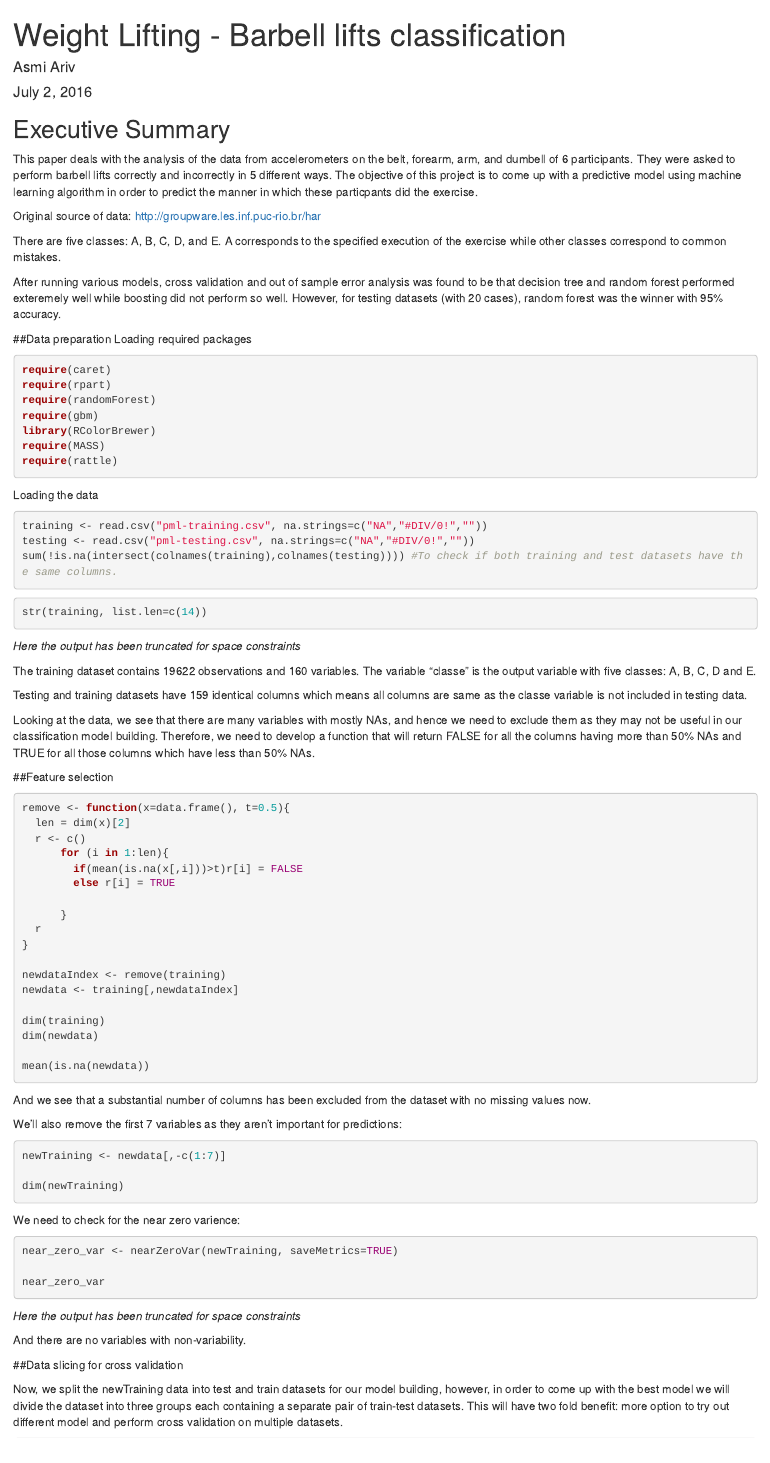
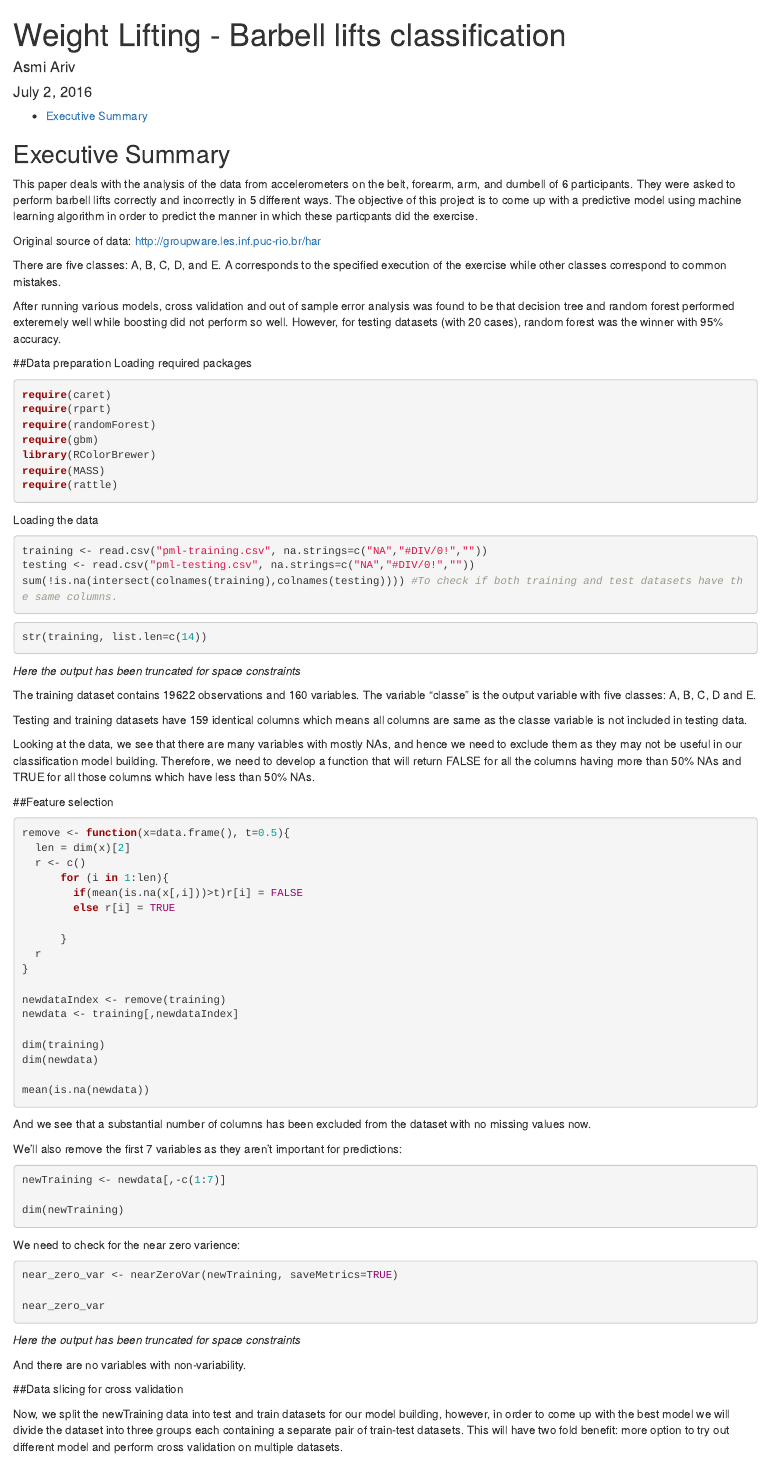
Before and after one commit to AsmiAriv/MachineLearning, an R Markdown document (BarbellLiftsClass.Rmd): the page in a window 1100 px wide, from its top. Rendered offline with R 4.5, knitr and Pandoc, with nearby package versions; the code chunks are not run, so their results and figures are left out.

Commit message:
updated all the files

````diff
--- a/BarbellLiftsClass.Rmd
+++ b/BarbellLiftsClass.Rmd
@@ -2,7 +2,16 @@
 title: "Weight Lifting - Barbell lifts classification"
 author: "Asmi Ariv"
 date: "July 2, 2016"
-output: html_document
+output:
+  html_document:
+    fig_caption: yes
+    keep_md: yes
+    toc: yes
+  pdf_document:
+    fig_caption: yes
+    fig_crop: no
+    number_sections: yes
+    toc: yes
 ---
 
 ```{r setup, include=FALSE}
````
Also changed, not shown: BarbellLiftsClass.html, BarbellLiftsClass.md (added), BarbellLiftsClass.pdf (added), BarbellLiftsClass_files/figure-html/unnamed-chunk-10-1.png, BarbellLiftsClass_files/figure-latex/unnamed-chunk-10-1.pdf (added), README.md (deleted).
